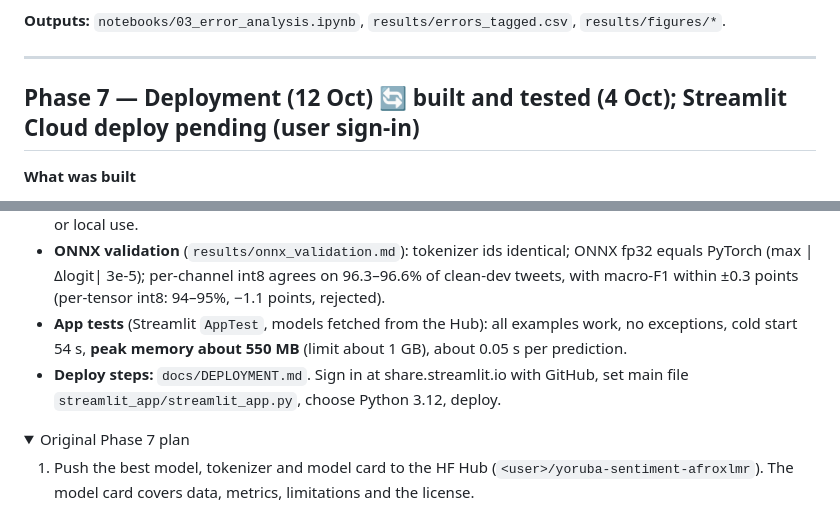
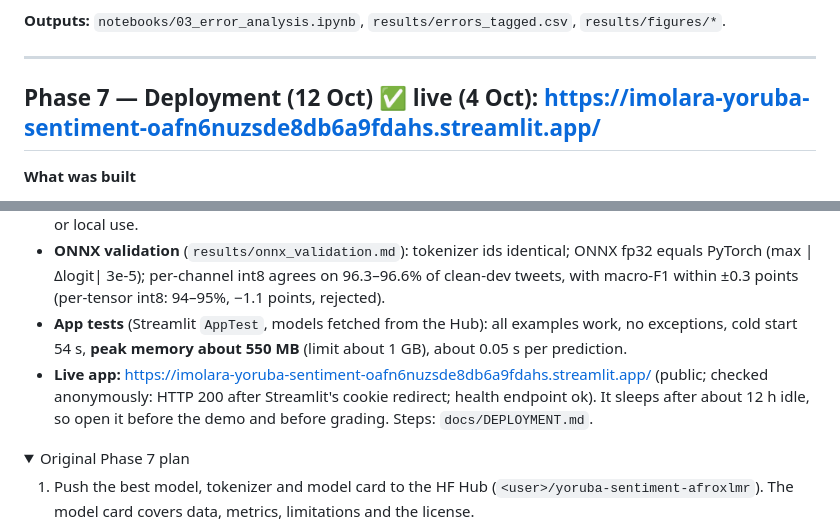
Before and after one commit to Hassan-Adelani-Luqman/imolara-yoruba-sentiment, a Markdown page: PLAN.md, 2 parts joined by grey strips. GitHub-like rendering; folded sections open.

Commit message:
Phase 7: app live on Streamlit Community Cloud; URL in plan, deployment guide and model card

```diff
--- a/PLAN.md
+++ b/PLAN.md
@@ -366,14 +366,14 @@ All ablations use the best model from Phase 4. If GPU time is short, run them on
 
 ---
 
-## Phase 7 — Deployment (12 Oct) 🔄 built and tested (4 Oct); Streamlit Cloud deploy pending (user sign-in)
+## Phase 7 — Deployment (12 Oct) ✅ live (4 Oct): https://imolara-yoruba-sentiment-oafn6nuzsde8db6a9fdahs.streamlit.app/
 
 **What was built**
 - **Model repo:** [`Hassanadelani1/imolara-afriberta-mixed3`](https://huggingface.co/Hassanadelani1/imolara-afriberta-mixed3). Contains AfriBERTa-large mixed3 (seed 42; clean dev 0.723/0.716/0.708, consistent with E6a), the per-channel **int8 ONNX** export (127 MB), the TF-IDF mixed3 model (7.5 MB) and a model card.
 - **Hosting change:** Hugging Face refused free Gradio Spaces (ZeroGPU and CPU both need PRO), so the app is deployed on **Streamlit Community Cloud** (`streamlit_app/`). The Gradio version (`app/`) is kept for PRO or local use.
 - **ONNX validation** (`results/onnx_validation.md`): tokenizer ids identical; ONNX fp32 equals PyTorch (max |Δlogit| 3e-5); per-channel int8 agrees on 96.3–96.6% of clean-dev tweets, with macro-F1 within ±0.3 points (per-tensor int8: 94–95%, −1.1 points, rejected).
 - **App tests** (Streamlit `AppTest`, models fetched from the Hub): all examples work, no exceptions, cold start 54 s, **peak memory about 550 MB** (limit about 1 GB), about 0.05 s per prediction.
-- **Deploy steps:** `docs/DEPLOYMENT.md`. Sign in at share.streamlit.io with GitHub, set main file `streamlit_app/streamlit_app.py`, choose Python 3.12, deploy.
+- **Live app:** https://imolara-yoruba-sentiment-oafn6nuzsde8db6a9fdahs.streamlit.app/ (public; checked anonymously: HTTP 200 after Streamlit's cookie redirect; health endpoint ok). It sleeps after about 12 h idle, so open it before the demo and before grading. Steps: `docs/DEPLOYMENT.md`.
 
 <details><summary>Original Phase 7 plan</summary>
 
```
Also changed, not shown: app/MODEL_CARD.md (+1 -1 lines), docs/DEPLOYMENT.md (+2 -0 lines).
